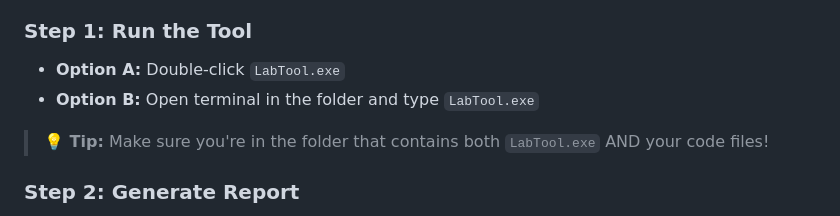
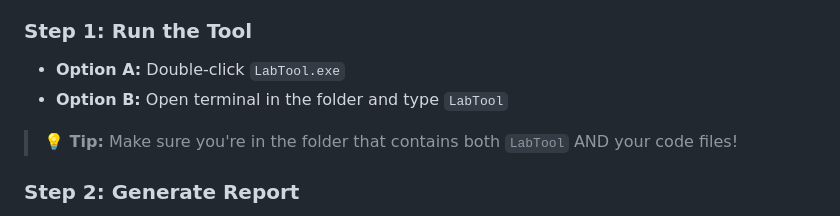
Before and after one commit to mayank1008-tech/LabTool, a Markdown page: README.md, the part around the change. Rendered like a GitHub page.

Commit message:
Update executable name from LabTool.exe to LabTool

```diff
--- a/README.md
+++ b/README.md
@@ -66,9 +66,9 @@ curl -L -o LabTool.exe "https://github.com/mayank1008-tech/LabTool/releases/late
 
 ### Step 1: Run the Tool
 - **Option A:** Double-click `LabTool.exe`
-- **Option B:** Open terminal in the folder and type `LabTool.exe`
+- **Option B:** Open terminal in the folder and type `LabTool`
 
-> **💡 Tip:** Make sure you're in the folder that contains both `LabTool.exe` AND your code files!
+> **💡 Tip:** Make sure you're in the folder that contains both `LabTool` AND your code files!
 
 ### Step 2: Generate Report
 1. Select **Option [1]** from the main menu
```
